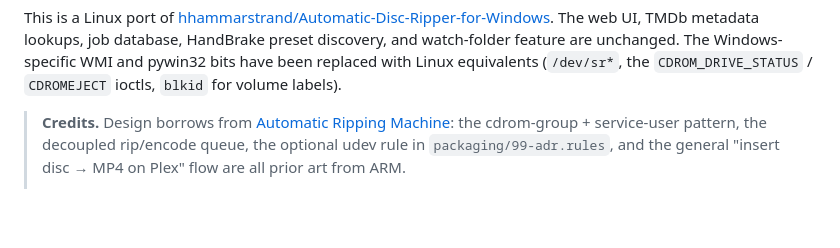
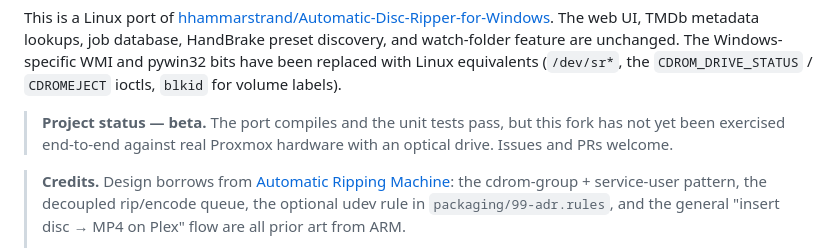
Before and after one commit to hhammarstrand/Automatic-Disc-Ripper-proxmox, a Markdown page: README.md, the part around the change. GitHub-like rendering; blank space fills up the shorter version.

Commit message:
README: add beta status note

```diff
--- a/README.md
+++ b/README.md
@@ -14,6 +14,10 @@ The web UI, TMDb metadata lookups, job database, HandBrake preset discovery,
 and watch-folder feature are unchanged. The Windows-specific WMI and pywin32
 bits have been replaced with Linux equivalents (`/dev/sr*`, the
 `CDROM_DRIVE_STATUS` / `CDROMEJECT` ioctls, `blkid` for volume labels).
+
+> **Project status — beta.** The port compiles and the unit tests pass, but
+> this fork has not yet been exercised end-to-end against real Proxmox
+> hardware with an optical drive. Issues and PRs welcome.
 
 > **Credits.** Design borrows from
 > [Automatic Ripping Machine](https://github.com/automatic-ripping-machine/automatic-ripping-machine):
```
